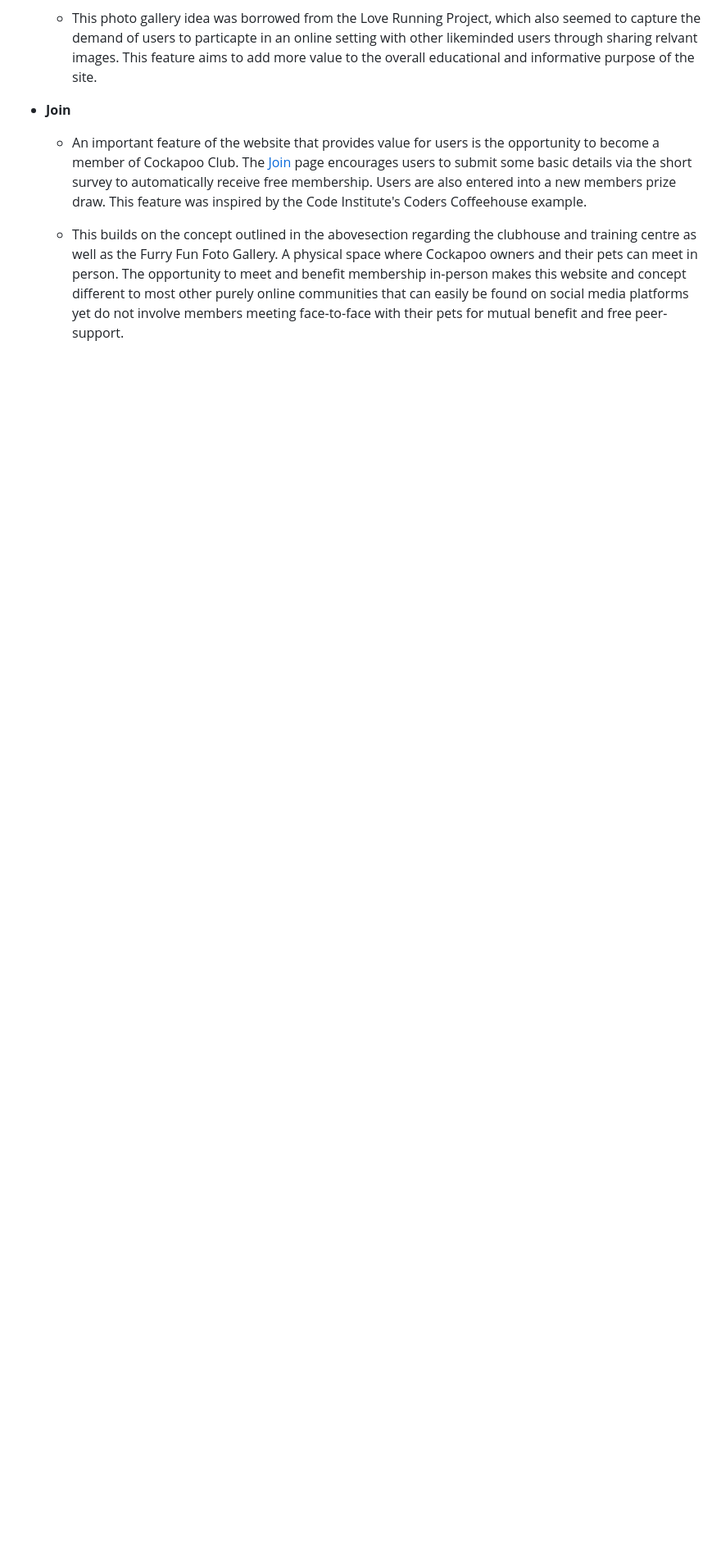
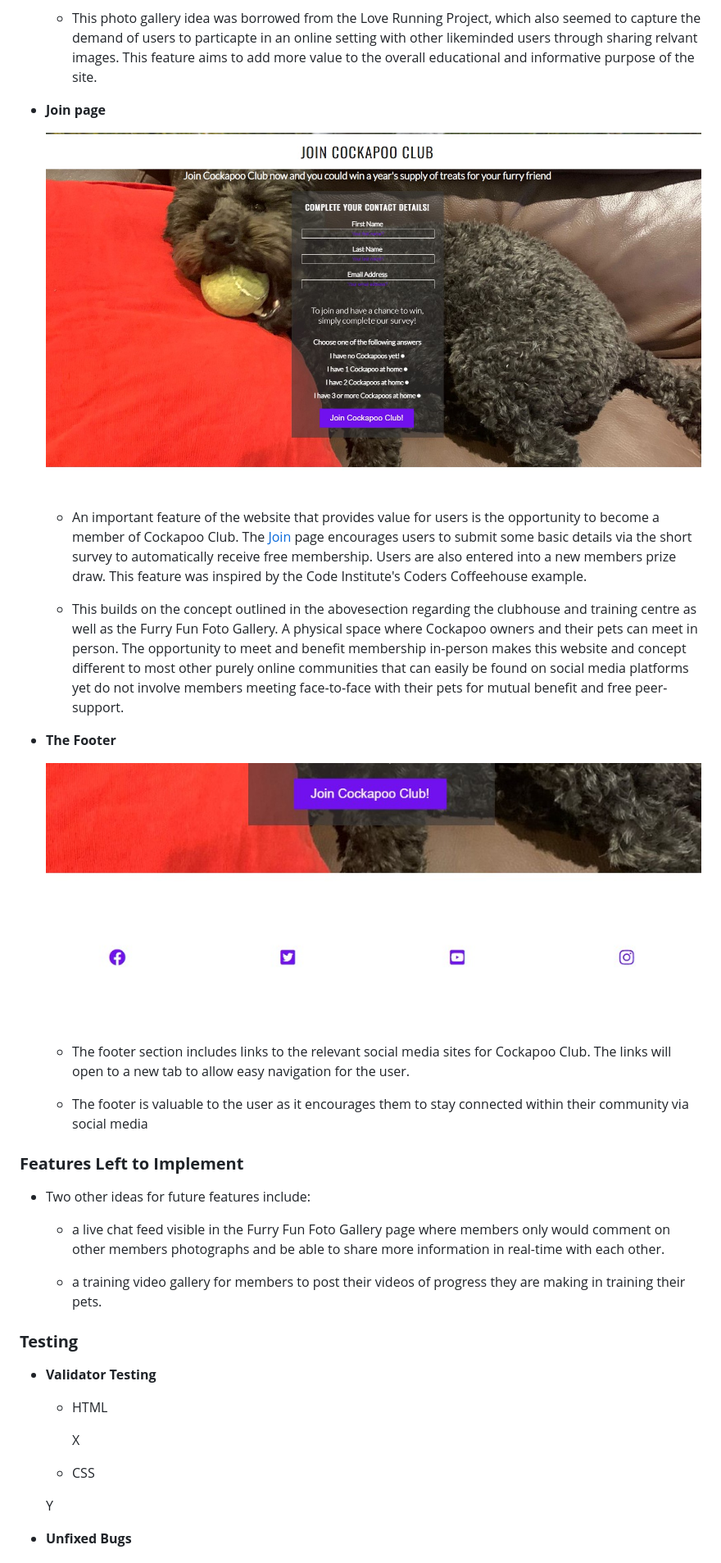
Before and after one commit to SamOBrienOlinger/PP4, a Markdown page: README.md, the part around the change printed below. Shown: that part at 82% size. Drawn GitHub-style; pictures changed too: assets/css/images/Footer.jpg (added), assets/css/images/Join-CC-image.jpg (added); blank space fills up the shorter version.

Commit message:
add more details, screenshots and new headings to README file

```diff
--- a/README.md
+++ b/README.md
@@ -72,11 +81,46 @@ The landing page immedaitely engages the user with a large hero image that zooms
 
   - This photo gallery idea was borrowed from the Love Running Project, which also seemed to capture the demand of users to particapte in an online setting with other likeminded users through sharing relvant images. This feature aims to add more value to the overall educational and informative purpose of the site.
 
-- __Join__
+- __Join page__
+
+    ![Join page image](assets/css/images/Join-CC-image.jpg)
 
   - An important feature of the website that provides value for users is the opportunity to become a member of Cockapoo Club. The [Join](https://8000-samobrienolinge-cockapoo-ovrr1eu3z5g.ws-eu34.gitpod.io/join-form.html#jump-to-jcc) page encourages users to submit some basic details via the short survey to automatically receive free membership. Users are also entered into a new members prize draw. This feature was inspired by the Code Institute's Coders Coffeehouse example.
 
   - This builds on the concept outlined in the abovesection regarding the clubhouse and training centre as well as the Furry Fun Foto Gallery.  A physical space where Cockapoo owners and their pets can meet in person. The opportunity to meet and benefit membership in-person makes this website and concept different to most other purely online communities that can easily be found on social media platforms yet do not involve members meeting face-to-face with their pets for mutual benefit and free peer-support.
 
+- __The Footer__
 
-###
+    ![Footer](assets/css/images/Footer.jpg)
+
+  - The footer section includes links to the relevant social media sites for Cockapoo Club. The links will open to a new tab to allow easy navigation for the user.
+
+  - The footer is valuable to the user as it encourages them to stay connected within their community via social media
+
+
+### **Features Left to Implement**
+
+- Two other ideas for future features include:
+
+  - a live chat feed visible in the Furry Fun Foto Gallery page where members only would comment on other members photographs and be able to share more information in real-time with each other.
+
+  - a training video gallery for members to post their videos of progress they are making in training their pets.
+
+
+### **Testing**
+
+ - __Validator Testing__
+
+   - HTML
+
+     X
+
+   - CSS
+
+    Y
+
+- __Unfixed Bugs__
+
+
+
+
```
Also changed, not shown: other parts of README.md (+34 -19 lines), assets/css/images/nav-bar-highlighted.jpg (added).
